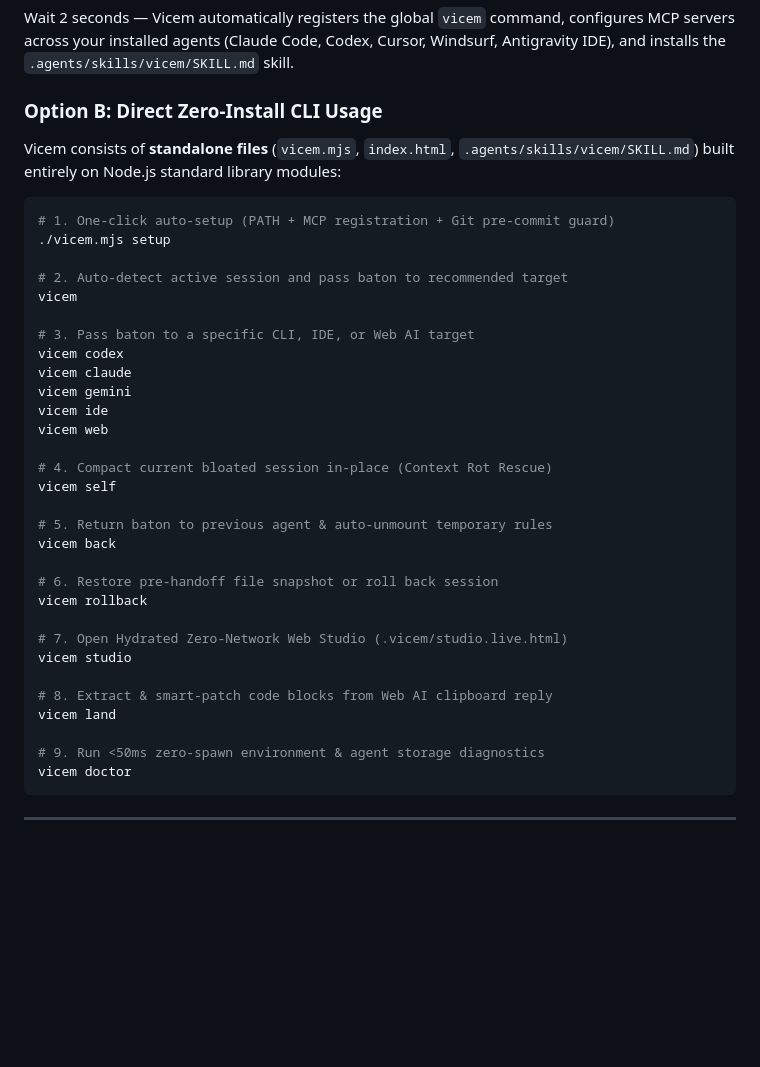
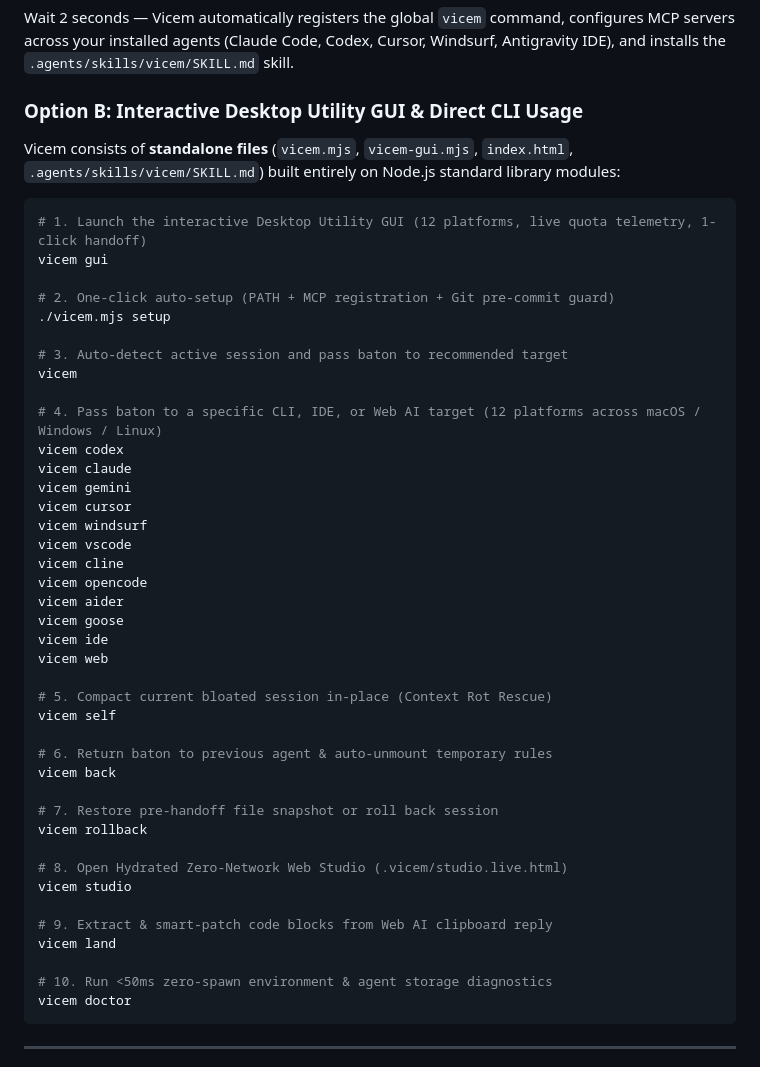
Before and after one commit to RAKKUNN/vicem, a Markdown page: README.md, the part around the change printed below. Rendered like a GitHub page; blank space fills up the shorter version.

Commit message:
feat(gui): add cross-platform Desktop Utility GUI (vicem gui) with 12-agent relay & live telemetry

````diff
--- a/README.md
+++ b/README.md
@@ -59,39 +67,49 @@ git clone https://github.com/Rakkunn/vicem.git && cd vicem
 
 Wait 2 seconds — Vicem automatically registers the global `vicem` command, configures MCP servers across your installed agents (Claude Code, Codex, Cursor, Windsurf, Antigravity IDE), and installs the `.agents/skills/vicem/SKILL.md` skill.
 
-### Option B: Direct Zero-Install CLI Usage
-Vicem consists of **standalone files** (`vicem.mjs`, `index.html`, `.agents/skills/vicem/SKILL.md`) built entirely on Node.js standard library modules:
+### Option B: Interactive Desktop Utility GUI & Direct CLI Usage
+Vicem consists of **standalone files** (`vicem.mjs`, `vicem-gui.mjs`, `index.html`, `.agents/skills/vicem/SKILL.md`) built entirely on Node.js standard library modules:
 
 ```bash
-# 1. One-click auto-setup (PATH + MCP registration + Git pre-commit guard)
+# 1. Launch the interactive Desktop Utility GUI (12 platforms, live quota telemetry, 1-click handoff)
+vicem gui
+
+# 2. One-click auto-setup (PATH + MCP registration + Git pre-commit guard)
 ./vicem.mjs setup
 
-# 2. Auto-detect active session and pass baton to recommended target
+# 3. Auto-detect active session and pass baton to recommended target
 vicem
 
-# 3. Pass baton to a specific CLI, IDE, or Web AI target
+# 4. Pass baton to a specific CLI, IDE, or Web AI target (12 platforms across macOS / Windows / Linux)
 vicem codex
 vicem claude
 vicem gemini
+vicem cursor
+vicem windsurf
+vicem vscode
+vicem cline
+vicem opencode
+vicem aider
+vicem goose
 vicem ide
 vicem web
 
-# 4. Compact current bloated session in-place (Context Rot Rescue)
+# 5. Compact current bloated session in-place (Context Rot Rescue)
 vicem self
 
-# 5. Return baton to previous agent & auto-unmount temporary rules
+# 6. Return baton to previous agent & auto-unmount temporary rules
 vicem back
 
-# 6. Restore pre-handoff file snapshot or roll back session
+# 7. Restore pre-handoff file snapshot or roll back session
 vicem rollback
 
-# 7. Open Hydrated Zero-Network Web Studio (.vicem/studio.live.html)
+# 8. Open Hydrated Zero-Network Web Studio (.vicem/studio.live.html)
 vicem studio
 
-# 8. Extract & smart-patch code blocks from Web AI clipboard reply
+# 9. Extract & smart-patch code blocks from Web AI clipboard reply
 vicem land
 
-# 9. Run <50ms zero-spawn environment & agent storage diagnostics
+# 10. Run <50ms zero-spawn environment & agent storage diagnostics
 vicem doctor
 ```
 
````
Also changed, not shown: other parts of README.md (+8 -0 lines), gui-dark.png (added), gui-light.png (added), 5 other files.
